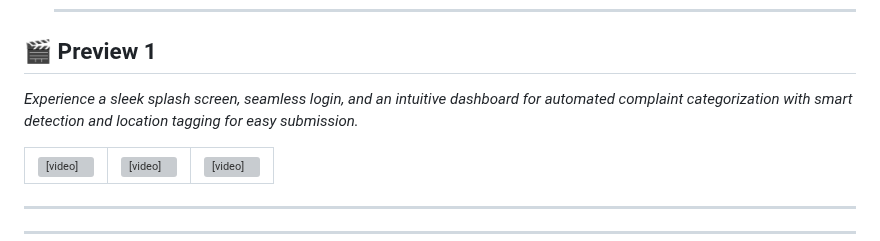
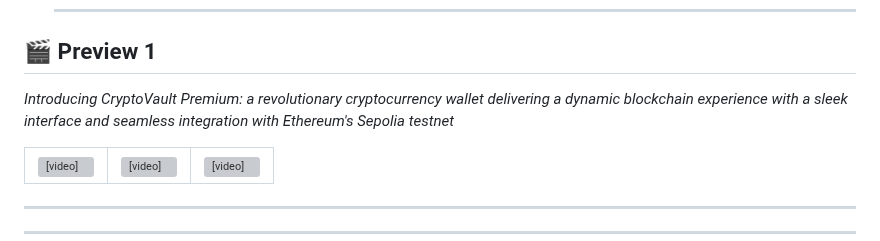
Before and after one commit to PHom798/CryptoVault-Premium, a Markdown page: README.md, the part around the change. Rendered like a GitHub page; grey boxes are pictures that could not be loaded.

```diff
--- a/README.md
+++ b/README.md
@@ -93,7 +93,7 @@
   ---
 ## 🎬 Preview 1
 
-*Experience a sleek splash screen, seamless login, and an intuitive dashboard for automated complaint categorization with smart detection and location tagging for easy submission.*
+*Introducing CryptoVault Premium: a revolutionary cryptocurrency wallet delivering a dynamic blockchain experience with a sleek interface and seamless integration with Ethereum's Sepolia testnet*
 
 <div align="left">
   <table>
```
